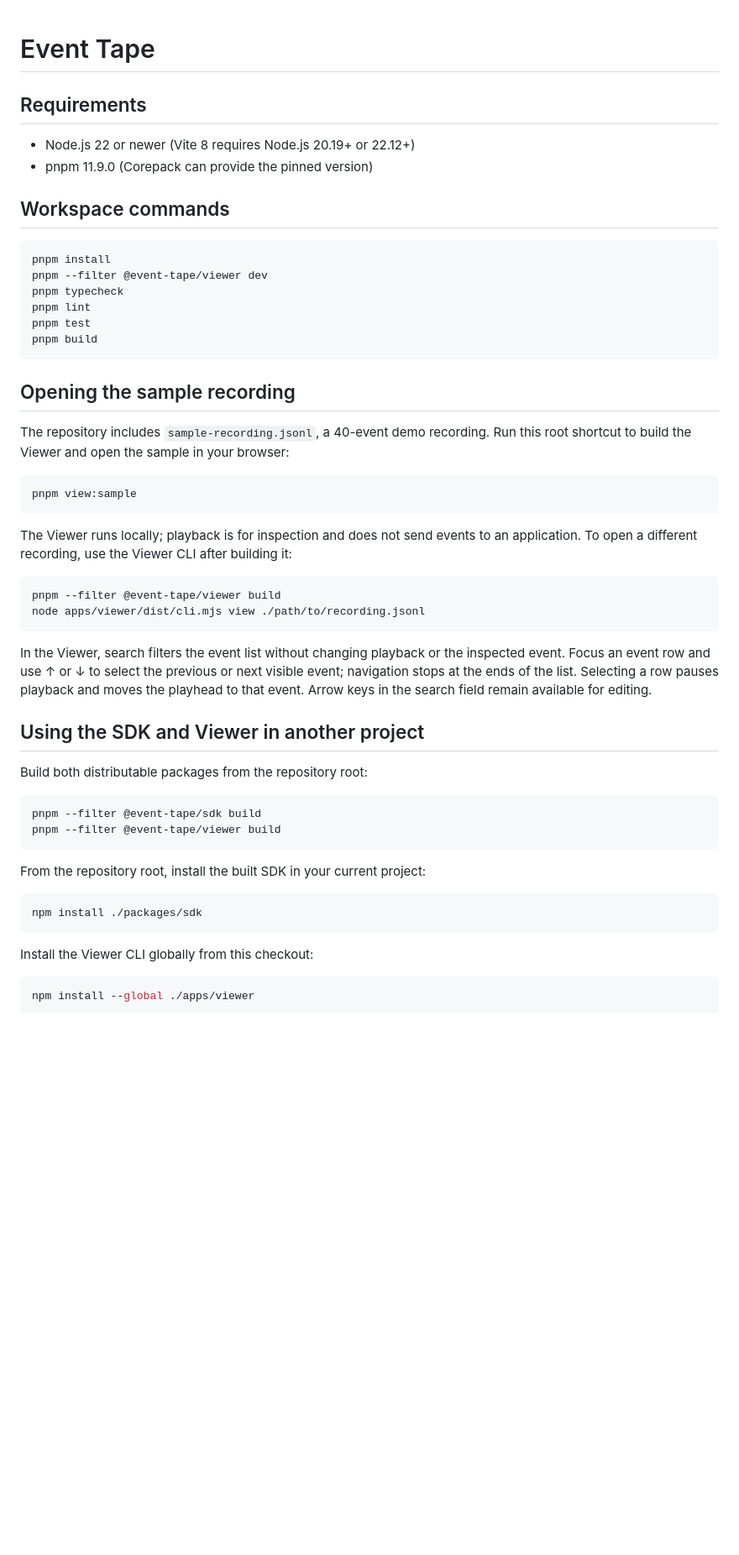
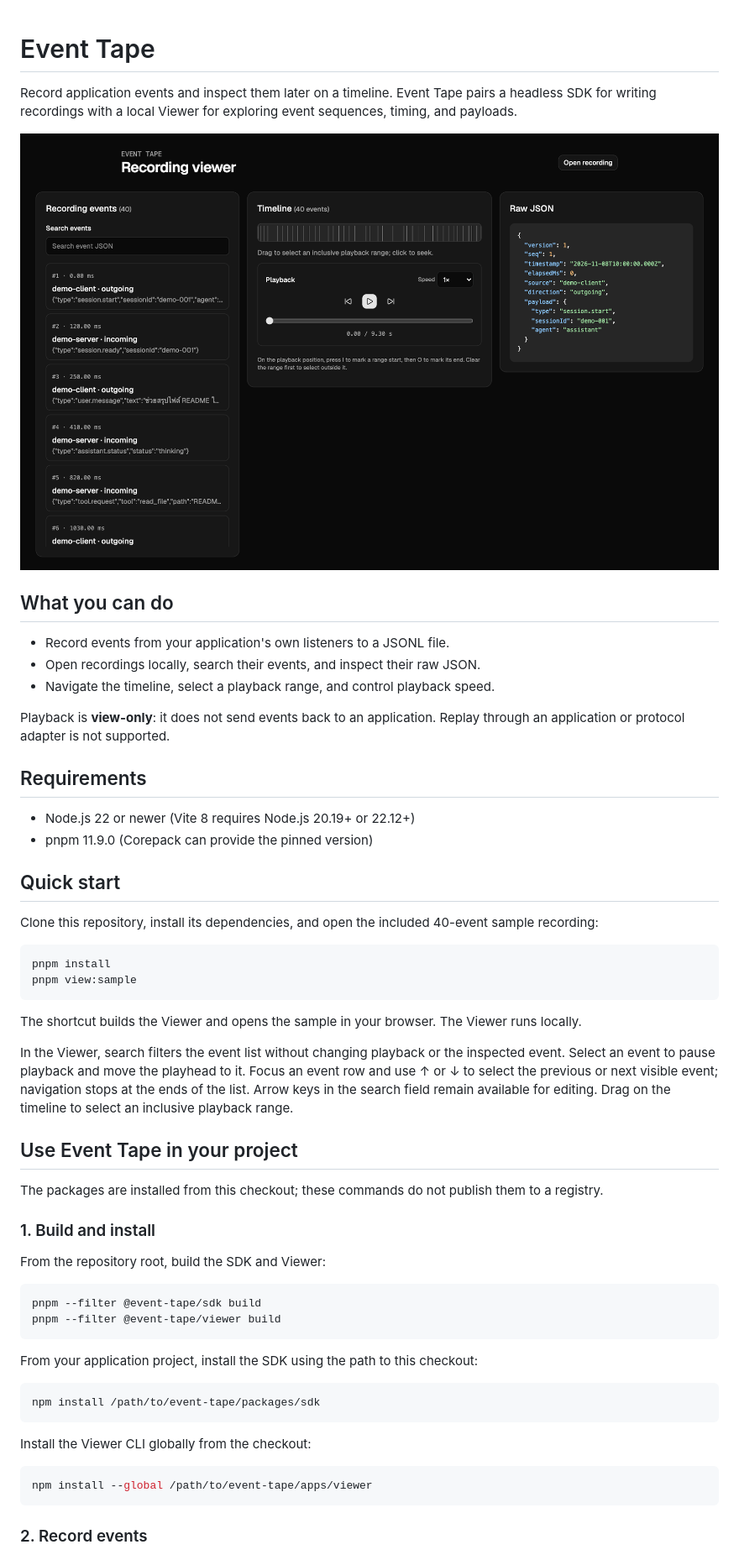
Before and after one commit to larb26656/event-tape, a Markdown page: README.md, the part around one of its changes. Shown at 84% size. Drawn GitHub-style; pictures changed too: docs/viewer-screenshot.png (added); blank space fills up the shorter version.

Commit message:
docs: improve project README

````diff
--- a/README.md
+++ b/README.md
@@ -1,57 +1,59 @@
 # Event Tape
+
+Record application events and inspect them later on a timeline. Event Tape pairs a headless SDK for writing recordings with a local Viewer for exploring event sequences, timing, and payloads.
+
+![Event Tape Viewer showing the sample recording, timeline, and event JSON](docs/viewer-screenshot.png)
+
+## What you can do
+
+- Record events from your application's own listeners to a JSONL file.
+- Open recordings locally, search their events, and inspect their raw JSON.
+- Navigate the timeline, select a playback range, and control playback speed.
+
+Playback is **view-only**: it does not send events back to an application. Replay through an application or protocol adapter is not supported.
 
 ## Requirements
 
 - Node.js 22 or newer (Vite 8 requires Node.js 20.19+ or 22.12+)
 - pnpm 11.9.0 (Corepack can provide the pinned version)
 
-## Workspace commands
+## Quick start
+
+Clone this repository, install its dependencies, and open the included 40-event sample recording:
 
 ```sh
 pnpm install
-pnpm --filter @event-tape/viewer dev
-pnpm typecheck
-pnpm lint
-pnpm test
-pnpm build
-```
-
-## Opening the sample recording
-
-The repository includes `sample-recording.jsonl`, a 40-event demo recording. Run this root shortcut to build the Viewer and open the sample in your browser:
-
-```sh
 pnpm view:sample
 ```
 
-The Viewer runs locally; playback is for inspection and does not send events to an application. To open a different recording, use the Viewer CLI after building it:
+The shortcut builds the Viewer and opens the sample in your browser. The Viewer runs locally.
 
-```sh
-pnpm --filter @event-tape/viewer build
-node apps/viewer/dist/cli.mjs view ./path/to/recording.jsonl
-```
+In the Viewer, search filters the event list without changing playback or the inspected event. Select an event to pause playback and move the playhead to it. Focus an event row and use ↑ or ↓ to select the previous or next visible event; navigation stops at the ends of the list. Arrow keys in the search field remain available for editing. Drag on the timeline to select an inclusive playback range.
 
-In the Viewer, search filters the event list without changing playback or the inspected event. Focus an event row and use ↑ or ↓ to select the previous or next visible event; navigation stops at the ends of the list. Selecting a row pauses playback and moves the playhead to that event. Arrow keys in the search field remain available for editing.
+## Use Event Tape in your project
 
-## Using the SDK and Viewer in another project
+The packages are installed from this checkout; these commands do not publish them to a registry.
 
-Build both distributable packages from the repository root:
+### 1. Build and install
+
+From the repository root, build the SDK and Viewer:
 
 ```sh
 pnpm --filter @event-tape/sdk build
 pnpm --filter @event-tape/viewer build
 ```
 
-From the repository root, install the built SDK in your current project:
+From your application project, install the SDK using the path to this checkout:
 
 ```sh
-npm install ./packages/sdk
+npm install /path/to/event-tape/packages/sdk
 ```
 
-Install the Viewer CLI globally from this checkout:
+Install the Viewer CLI globally from the checkout:
 
 ```sh
-npm install --global ./apps/viewer
+npm install --global /path/to/event-tape/apps/viewer
 ```
 
+### 2. Record events
 
````
Also changed, not shown: other parts of README.md (+23 -14 lines).
